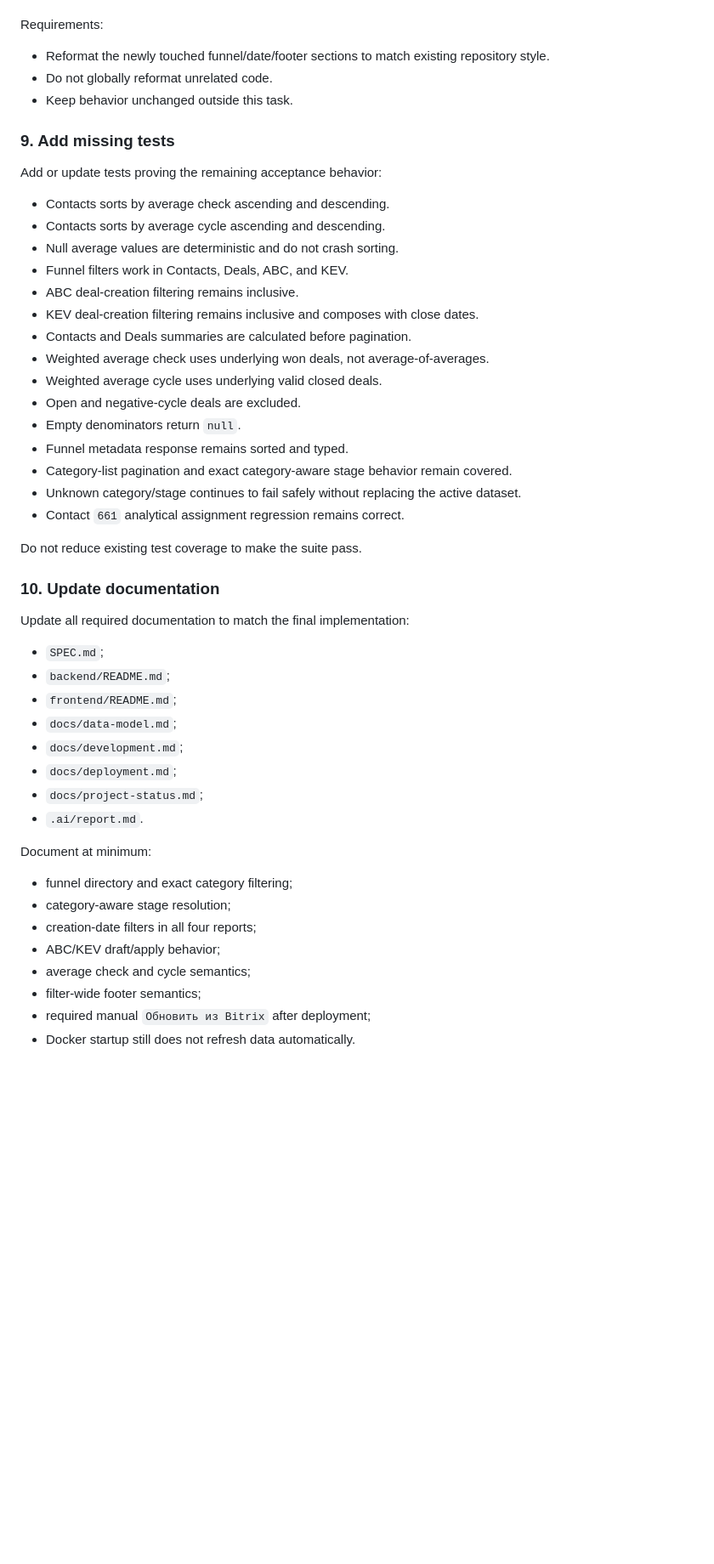
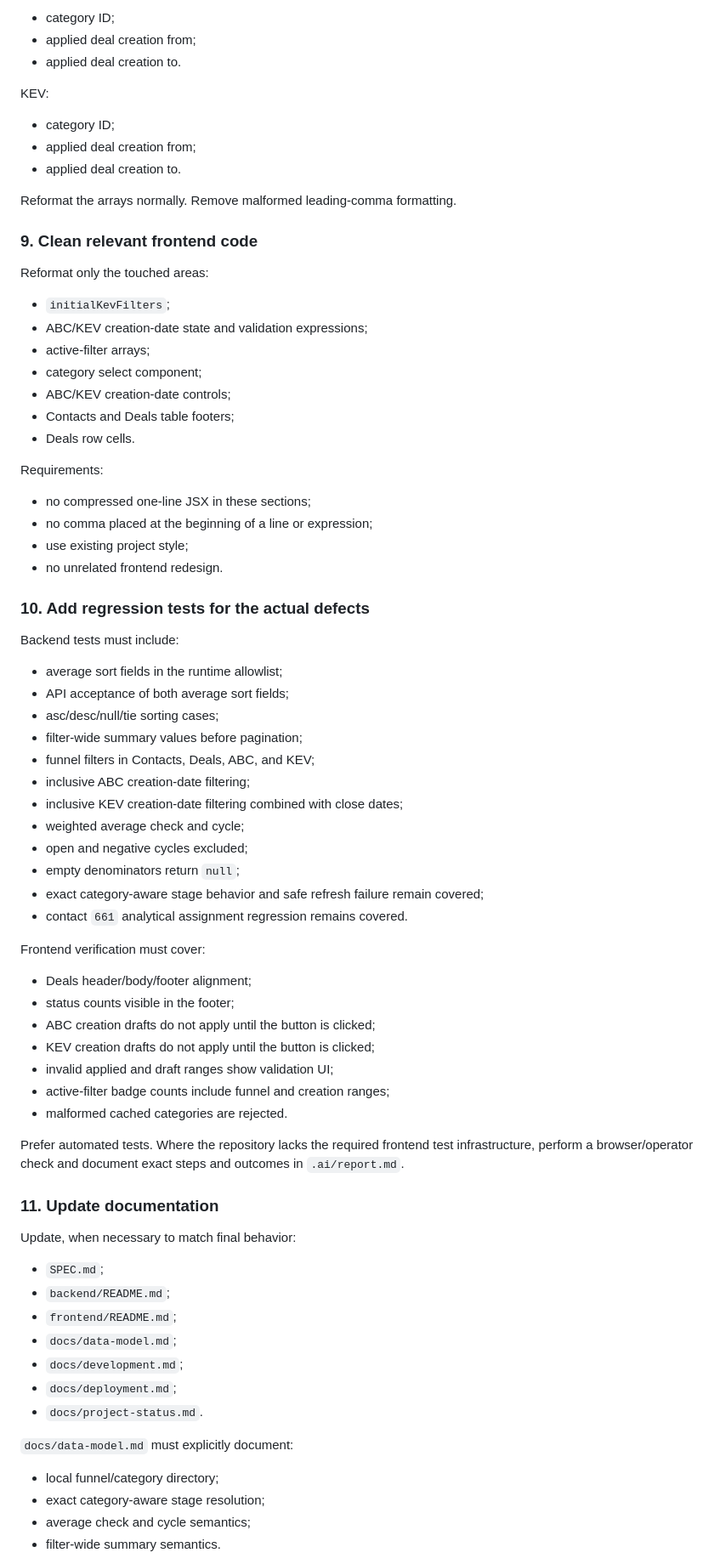
Before and after one commit to saleslabgit/bitrix, a Markdown page: .ai/task.md, the part around one of its changes. Shown at 85% size. Drawn GitHub-style; blank space fills up the shorter version.

Commit message:
planner: TASK-2026-07-20-04 Repair rejected funnel analytics implementation

```diff
--- a/.ai/task.md
+++ b/.ai/task.md
@@ -197,35 +302,66 @@ The current implementation still contains compressed one-line JSX and malformed
+- category ID;
+- applied deal creation from;
+- applied deal creation to.
+
+KEV:
+
+- category ID;
+- applied deal creation from;
+- applied deal creation to.
+
+Reformat the arrays normally. Remove malformed leading-comma formatting.
+
+### 9. Clean relevant frontend code
+
+Reformat only the touched areas:
+
+- `initialKevFilters`;
+- ABC/KEV creation-date state and validation expressions;
+- active-filter arrays;
+- category select component;
+- ABC/KEV creation-date controls;
+- Contacts and Deals table footers;
+- Deals row cells.
 
 Requirements:
 
-- Reformat the newly touched funnel/date/footer sections to match existing repository style.
-- Do not globally reformat unrelated code.
-- Keep behavior unchanged outside this task.
+- no compressed one-line JSX in these sections;
+- no comma placed at the beginning of a line or expression;
+- use existing project style;
+- no unrelated frontend redesign.
 
-### 9. Add missing tests
+### 10. Add regression tests for the actual defects
 
-Add or update tests proving the remaining acceptance behavior:
+Backend tests must include:
 
-- Contacts sorts by average check ascending and descending.
-- Contacts sorts by average cycle ascending and descending.
-- Null average values are deterministic and do not crash sorting.
-- Funnel filters work in Contacts, Deals, ABC, and KEV.
-- ABC deal-creation filtering remains inclusive.
-- KEV deal-creation filtering remains inclusive and composes with close dates.
-- Contacts and Deals summaries are calculated before pagination.
-- Weighted average check uses underlying won deals, not average-of-averages.
-- Weighted average cycle uses underlying valid closed deals.
-- Open and negative-cycle deals are excluded.
-- Empty denominators return `null`.
-- Funnel metadata response remains sorted and typed.
-- Category-list pagination and exact category-aware stage behavior remain covered.
-- Unknown category/stage continues to fail safely without replacing the active dataset.
-- Contact `661` analytical assignment regression remains correct.
+- average sort fields in the runtime allowlist;
+- API acceptance of both average sort fields;
+- asc/desc/null/tie sorting cases;
+- filter-wide summary values before pagination;
+- funnel filters in Contacts, Deals, ABC, and KEV;
+- inclusive ABC creation-date filtering;
+- inclusive KEV creation-date filtering combined with close dates;
+- weighted average check and cycle;
+- open and negative cycles excluded;
+- empty denominators return `null`;
+- exact category-aware stage behavior and safe refresh failure remain covered;
+- contact `661` analytical assignment regression remains covered.
 
-Do not reduce existing test coverage to make the suite pass.
+Frontend verification must cover:
 
-### 10. Update documentation
+- Deals header/body/footer alignment;
+- status counts visible in the footer;
+- ABC creation drafts do not apply until the button is clicked;
+- KEV creation drafts do not apply until the button is clicked;
+- invalid applied and draft ranges show validation UI;
+- active-filter badge counts include funnel and creation ranges;
+- malformed cached categories are rejected.
 
-Update all required documentation to match the final implementation:
+Prefer automated tests. Where the repository lacks the required frontend test infrastructure, perform a browser/operator check and document exact steps and outcomes in `.ai/report.md`.
+
+### 11. Update documentation
+
+Update, when necessary to match final behavior:
 
 - `SPEC.md`;
 - `backend/README.md`;
@@ -233,17 +369,12 @@ Update all required documentation to match the final implementation:
 - `docs/data-model.md`;
 - `docs/development.md`;
 - `docs/deployment.md`;
-- `docs/project-status.md`;
-- `.ai/report.md`.
+- `docs/project-status.md`.
 
-Document at minimum:
+`docs/data-model.md` must explicitly document:
 
-- funnel directory and exact category filtering;
-- category-aware stage resolution;
-- creation-date filters in all four reports;
-- ABC/KEV draft/apply behavior;
+- local funnel/category directory;
+- exact category-aware stage resolution;
 - average check and cycle semantics;
-- filter-wide footer semantics;
-- required manual `Обновить из Bitrix` after deployment;
-- Docker startup still does not refresh data automatically.
+- filter-wide summary semantics.
 
```
Also changed, not shown: other parts of .ai/task.md (+314 -167 lines).
